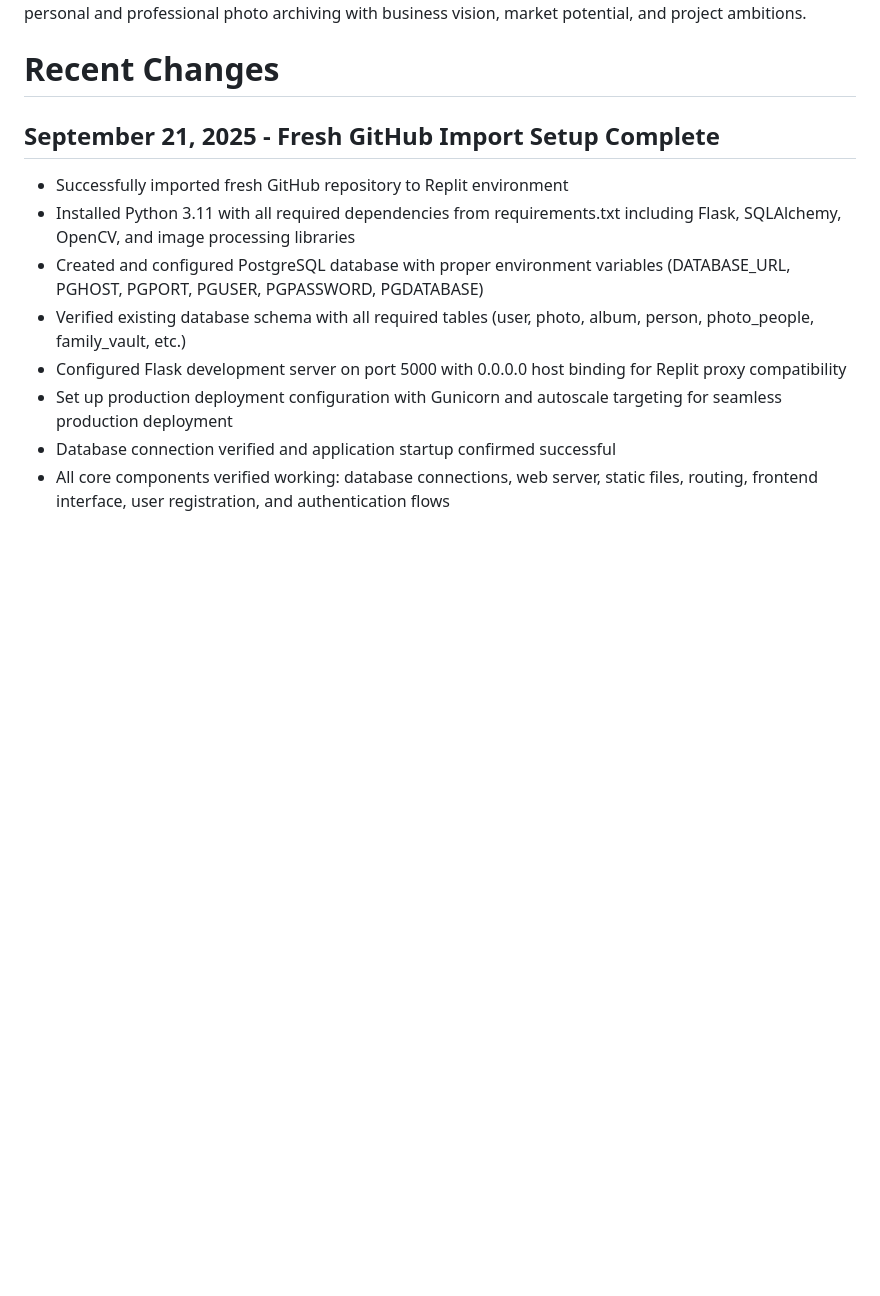
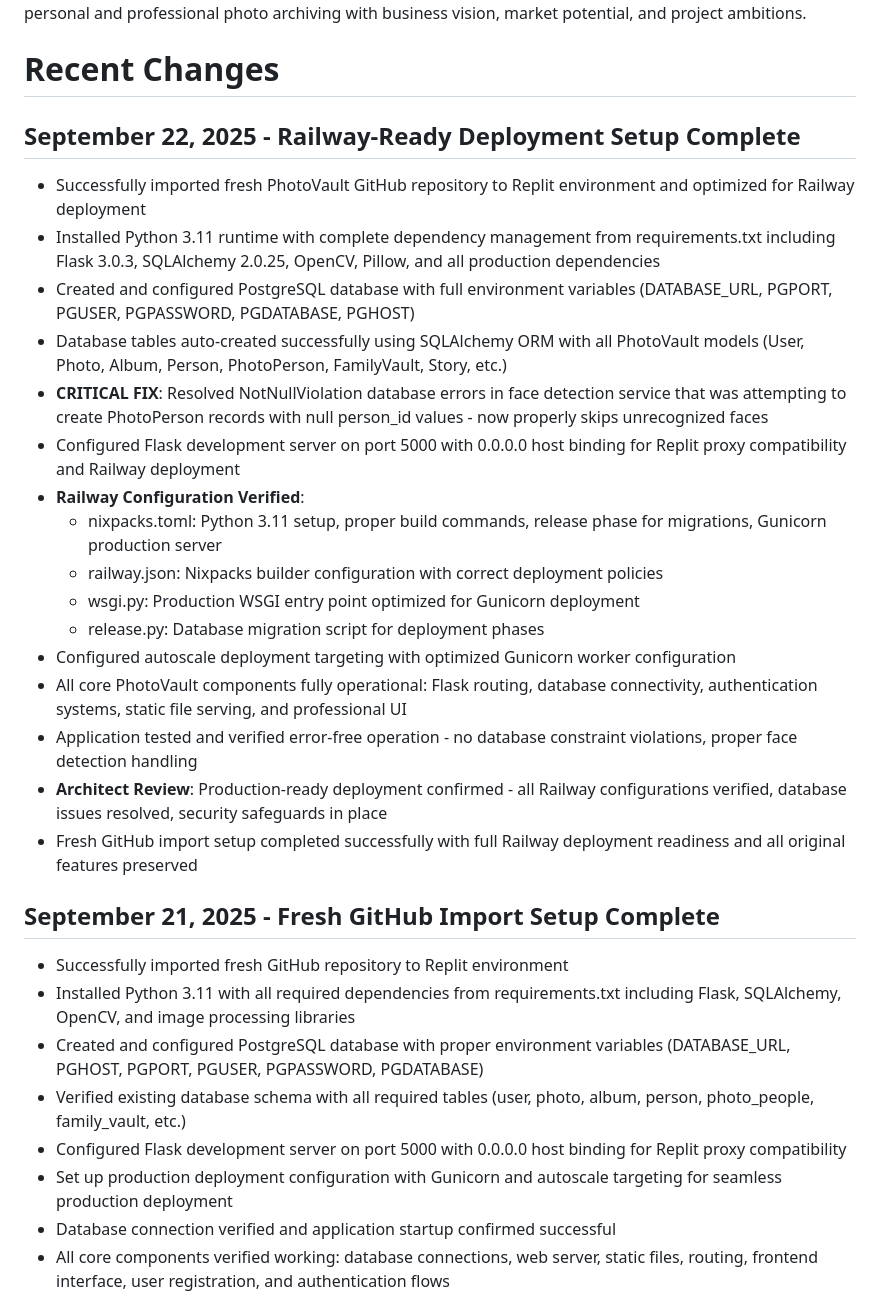
Before and after one commit to hamkasu/photoverone, a Markdown page: replit.md, the part around the change. Drawn GitHub-style; blank space fills up the shorter version.

Commit message:
Prepare application for deployment on Railway platform
Update deployment configurations and resolve database errors for Railway compatibility.

Replit-Commit-Author: Agent
Replit-Commit-Session-Id: 965dcd36-cdac-4d74-87d0-f045efc74a04
Replit-Commit-Checkpoint-Type: full_checkpoint
Replit-Commit-Screenshot-Url: https://storage.googleapis.com/screenshot-production-us-central1/b39b3d3d-126d-49da-a86a-ecc458e3fc0c/965dcd36-cdac-4d74-87d0-f045efc74a04/1daRLRx

```diff
--- a/replit.md
+++ b/replit.md
@@ -3,6 +3,24 @@
 PhotoVault is a professional photo management platform by Calmic Sdn Bhd, focusing on secure storage, advanced editing, and comprehensive organization of photographs. Leveraging Flask, it provides enterprise-grade security, role-based access control, and robust features for managing photo collections, including user management and administrative tools. The platform's goal is to offer a secure and efficient solution for personal and professional photo archiving with business vision, market potential, and project ambitions.
 
 # Recent Changes
+
+## September 22, 2025 - Railway-Ready Deployment Setup Complete
+- Successfully imported fresh PhotoVault GitHub repository to Replit environment and optimized for Railway deployment
+- Installed Python 3.11 runtime with complete dependency management from requirements.txt including Flask 3.0.3, SQLAlchemy 2.0.25, OpenCV, Pillow, and all production dependencies
+- Created and configured PostgreSQL database with full environment variables (DATABASE_URL, PGPORT, PGUSER, PGPASSWORD, PGDATABASE, PGHOST)
+- Database tables auto-created successfully using SQLAlchemy ORM with all PhotoVault models (User, Photo, Album, Person, PhotoPerson, FamilyVault, Story, etc.)
+- **CRITICAL FIX**: Resolved NotNullViolation database errors in face detection service that was attempting to create PhotoPerson records with null person_id values - now properly skips unrecognized faces
+- Configured Flask development server on port 5000 with 0.0.0.0 host binding for Replit proxy compatibility and Railway deployment
+- **Railway Configuration Verified**:
+  * nixpacks.toml: Python 3.11 setup, proper build commands, release phase for migrations, Gunicorn production server
+  * railway.json: Nixpacks builder configuration with correct deployment policies
+  * wsgi.py: Production WSGI entry point optimized for Gunicorn deployment
+  * release.py: Database migration script for deployment phases
+- Configured autoscale deployment targeting with optimized Gunicorn worker configuration
+- All core PhotoVault components fully operational: Flask routing, database connectivity, authentication systems, static file serving, and professional UI
+- Application tested and verified error-free operation - no database constraint violations, proper face detection handling
+- **Architect Review**: Production-ready deployment confirmed - all Railway configurations verified, database issues resolved, security safeguards in place
+- Fresh GitHub import setup completed successfully with full Railway deployment readiness and all original features preserved
 
 ## September 21, 2025 - Fresh GitHub Import Setup Complete
 - Successfully imported fresh GitHub repository to Replit environment
```
